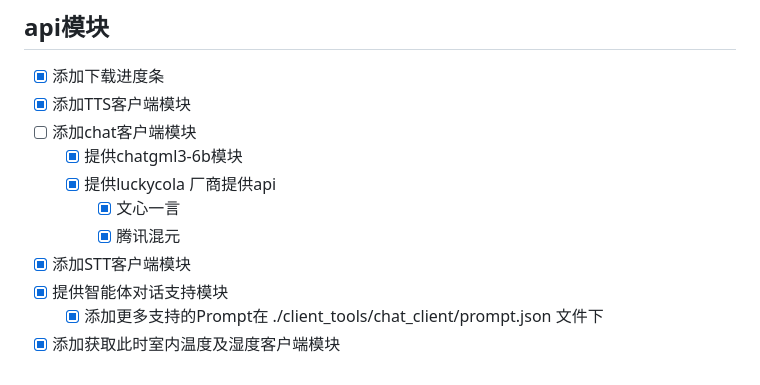
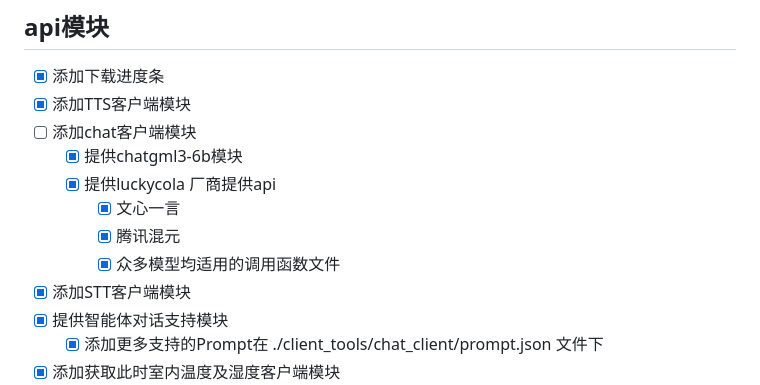
Before and after one commit to Laborhor/client_tools, a Markdown page: README.md, the part around the change. Drawn GitHub-style.

```diff
--- a/README.md
+++ b/README.md
@@ -124,6 +124,7 @@ DrawHomeStateCMD(num=10):
   - [x] 提供luckycola 厂商提供api
     - [x] 文心一言
     - [x] 腾讯混元
+    - [x] 众多模型均适用的调用函数文件
 - [x] 添加STT客户端模块
 - [x] 提供智能体对话支持模块
   - [x] 添加更多支持的Prompt在 ./client_tools/chat_client/prompt.json 文件下
```
